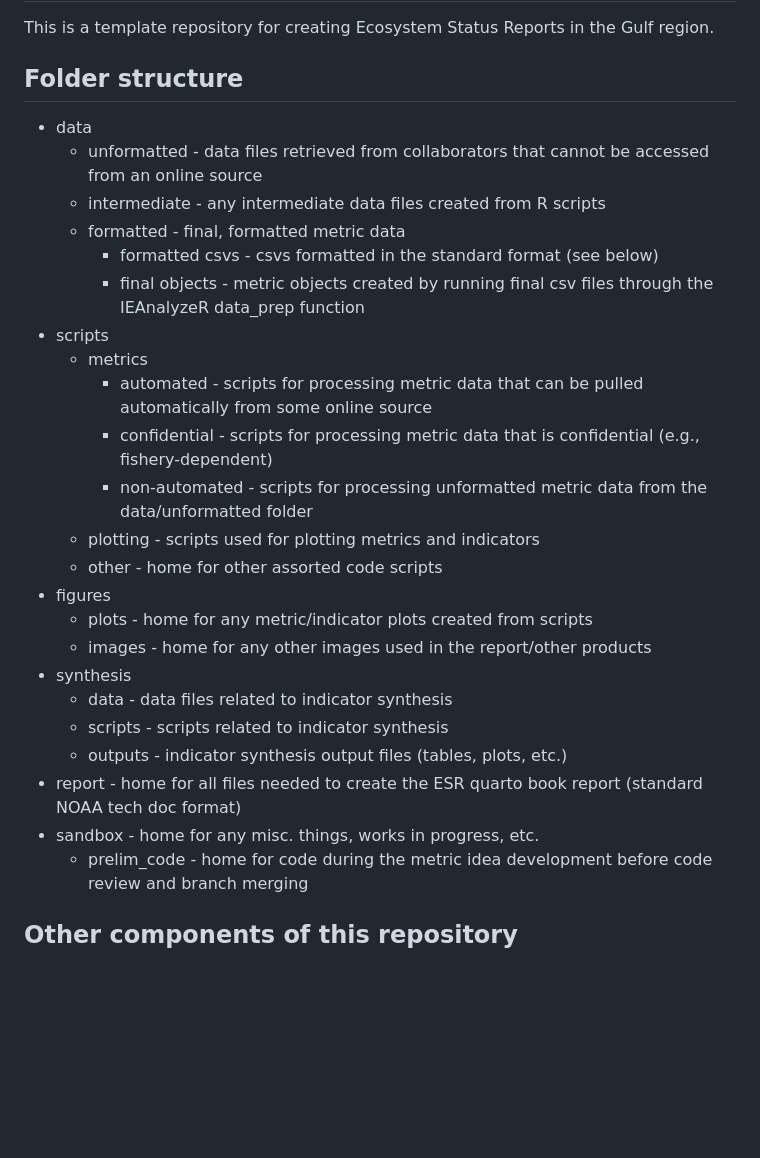
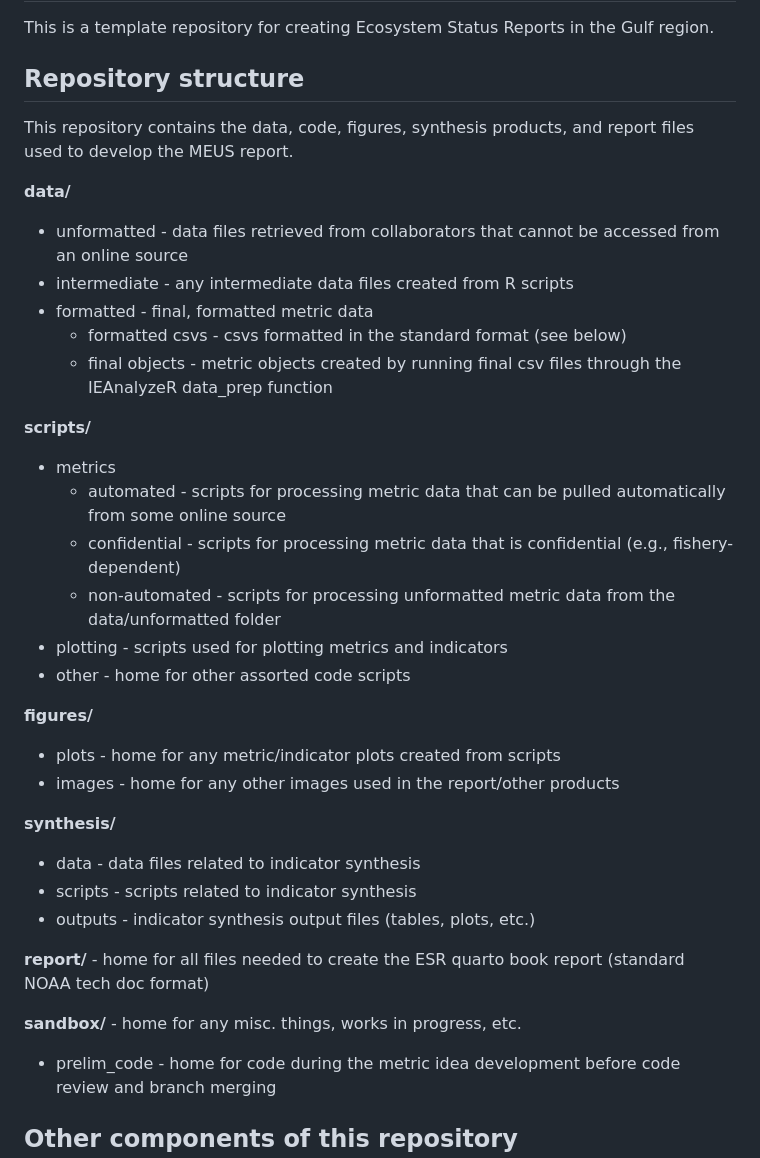
Before and after one commit to Marine-Ecosystems-of-the-US/MEUS, a Markdown page: README.md, the part around one of its changes. GitHub-like rendering; blank space fills up the shorter version.

```diff
--- a/README.md
+++ b/README.md
@@ -3,29 +9,36 @@
 # ESR Report Template
 This is a template repository for creating Ecosystem Status Reports in the Gulf region.
 
-## Folder structure
-* data
+## Repository structure
+This repository contains the data, code, figures, synthesis products, and report files used to develop the MEUS report.
+
+**data/**
   * unformatted - data files retrieved from collaborators that cannot be accessed from an online source
   * intermediate - any intermediate data files created from R scripts
   * formatted - final, formatted metric data
     * formatted csvs - csvs formatted in the standard format (see below)
     * final objects - metric objects created by running final csv files through the IEAnalyzeR data_prep function
-* scripts
+
+**scripts/**
   * metrics
     * automated - scripts for processing metric data that can be pulled automatically from some online source
     * confidential - scripts for processing metric data that is confidential (e.g., fishery-dependent)
     * non-automated - scripts for processing unformatted metric data from the data/unformatted folder
   * plotting - scripts used for plotting metrics and indicators
   * other - home for other assorted code scripts
-* figures
+
+**figures/**
   * plots - home for any metric/indicator plots created from scripts
   * images - home for any other images used in the report/other products
-* synthesis
+
+**synthesis/**
   * data - data files related to indicator synthesis
   * scripts - scripts related to indicator synthesis
   * outputs - indicator synthesis output files (tables, plots, etc.)
-* report - home for all files needed to create the ESR quarto book report (standard NOAA tech doc format)
-* sandbox - home for any misc. things, works in progress, etc.
+
+**report/** - home for all files needed to create the ESR quarto book report (standard NOAA tech doc format)
+
+**sandbox/** - home for any misc. things, works in progress, etc.
   * prelim_code - home for code during the metric idea development before code review and branch merging
 
 ## Other components of this repository
```
Also changed, not shown: other parts of README.md (+7 -1 lines).
